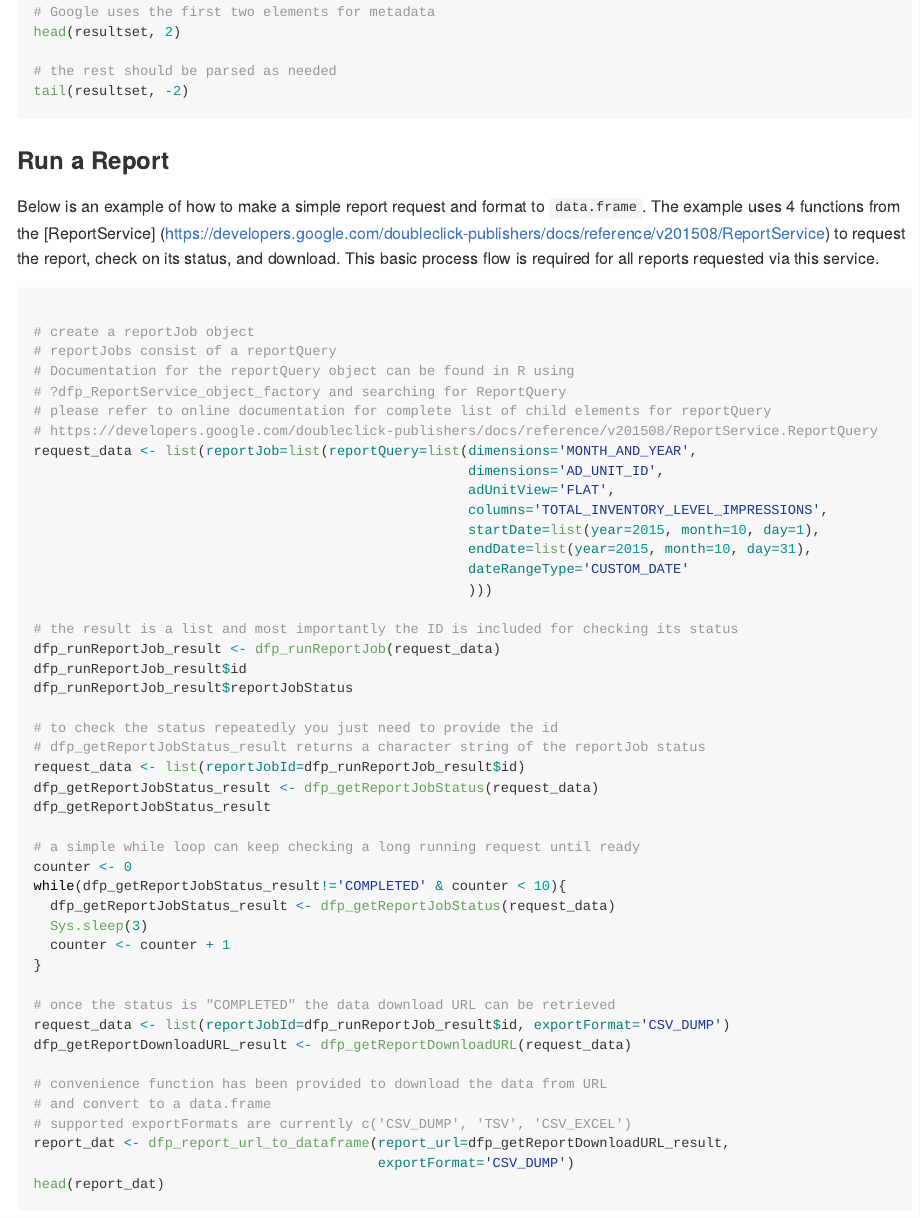
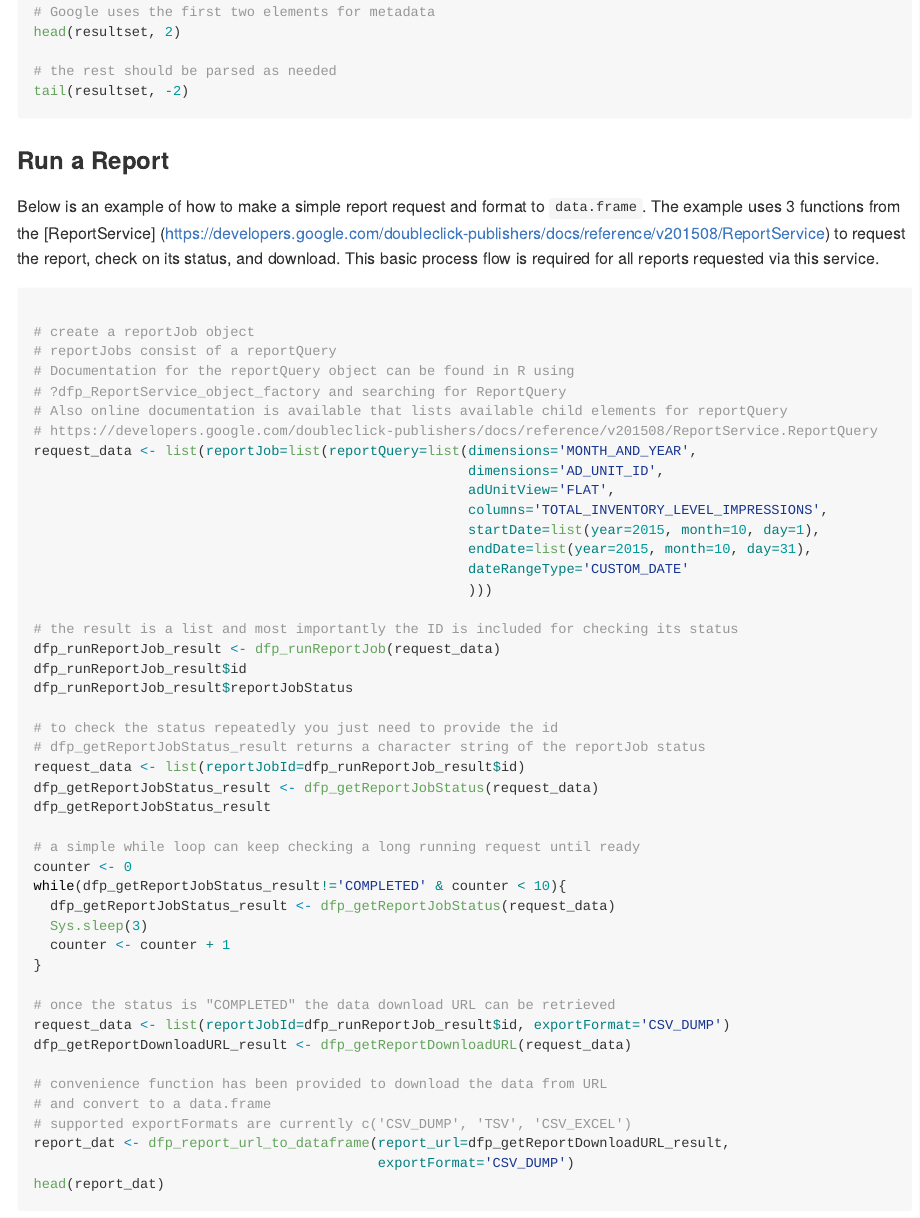
Before and after one commit to StevenMMortimer/rdfp, an R Markdown document (README.Rmd): the page in a window 1100 px wide, from 1620 px down. The pictures show the output file README.md that the author committed with the source, drawn offline in the style of GitHub; badge pictures from the web are left out.

Commit message:
Fix README Language

```diff
--- a/README.Rmd
+++ b/README.Rmd
@@ -110,7 +110,7 @@ tail(resultset, -2)
 ### Run a Report
 
 Below is an example of how to make a simple report request and format to `data.frame`.
-The example uses 4 functions from the [ReportService] (https://developers.google.com/doubleclick-publishers/docs/reference/v201508/ReportService)
+The example uses 3 functions from the [ReportService] (https://developers.google.com/doubleclick-publishers/docs/reference/v201508/ReportService)
 to request the report, check on its status, and download. This basic process flow is required
 for all reports requested via this service.
 
@@ -120,7 +120,7 @@ for all reports requested via this service.
 # reportJobs consist of a reportQuery
 # Documentation for the reportQuery object can be found in R using
 # ?dfp_ReportService_object_factory and searching for ReportQuery
-# please refer to online documentation for complete list of child elements for reportQuery
+# Also online documentation is available that lists available child elements for reportQuery
 # https://developers.google.com/doubleclick-publishers/docs/reference/v201508/ReportService.ReportQuery
 request_data <- list(reportJob=list(reportQuery=list(dimensions='MONTH_AND_YEAR',
                                                      dimensions='AD_UNIT_ID',
```
Also changed, not shown: README.md.
